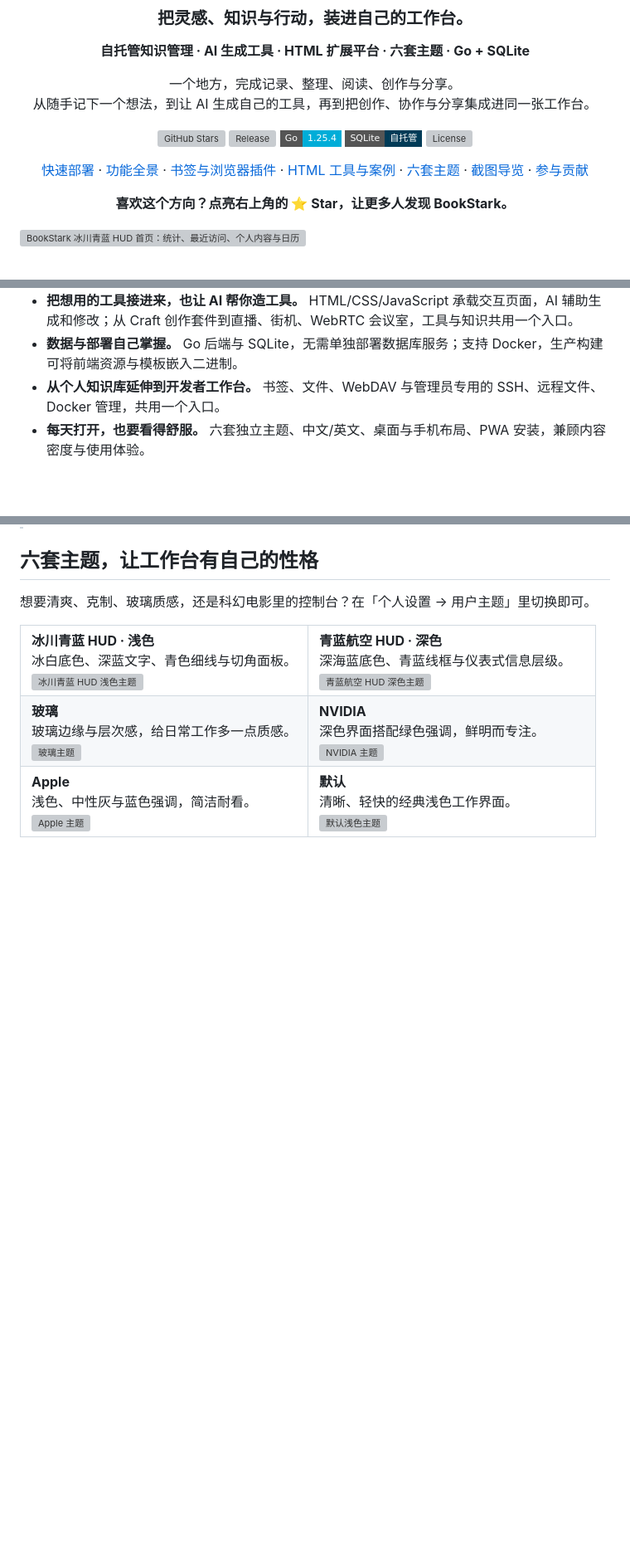
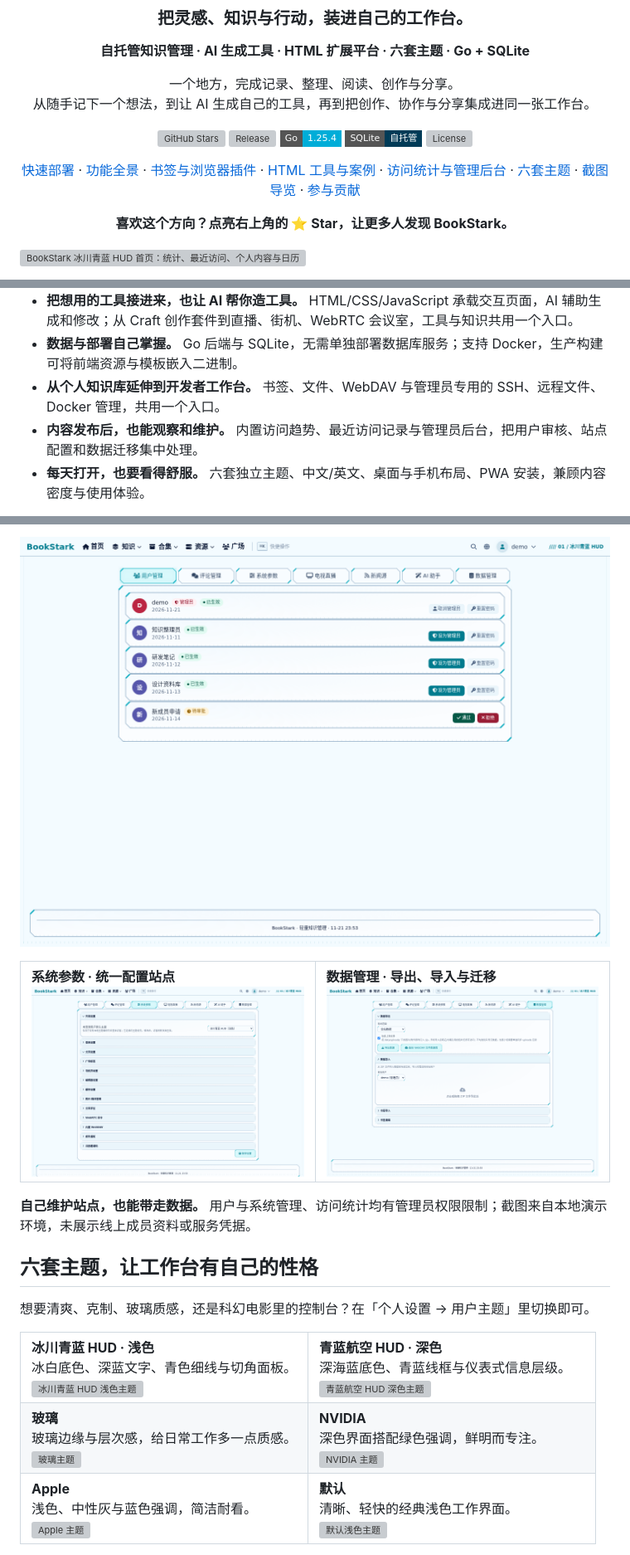
Before and after one commit to yunwan1x/bookstark, a Markdown page: readme.md, 3 parts joined by grey strips. Shown at 83% size. GitHub-like rendering; pictures changed too: docs/screenshots/admin-data.png (added), docs/screenshots/admin-members.png (added), docs/screenshots/admin-settings.png (added); badges without logos; blank space fills up the shorter version; grey boxes are pictures that could not be loaded.

Commit message:
docs: showcase visit analytics and administrator dashboard

```diff
--- a/readme.md
+++ b/readme.md
@@ -15,7 +15,7 @@
 [![SQLite](https://img.shields.io/badge/SQLite-自托管-003B57?style=flat-square&logo=sqlite&logoColor=white)](docs/usage-and-deployment.md)
 [![License](https://img.shields.io/github/license/yunwan1x/bookstark?style=flat-square)](LICENSE)
 
-[快速部署](#快速部署) · [功能全景](#功能全景) · [书签与浏览器插件](#书签管理收藏得快也找得回来) · [HTML 工具与案例](#html-扩展平台把想用的工具装进同一个工作台) · [六套主题](#六套主题让工作台有自己的性格) · [截图导览](#从记录到输出一条完整的工作流) · [参与贡献](#一起把-bookstark-做得更好)
+[快速部署](#快速部署) · [功能全景](#功能全景) · [书签与浏览器插件](#书签管理收藏得快也找得回来) · [HTML 工具与案例](#html-扩展平台把想用的工具装进同一个工作台) · [访问统计与管理后台](#访问统计与管理后台把站点运营也放进工作台) · [六套主题](#六套主题让工作台有自己的性格) · [截图导览](#从记录到输出一条完整的工作流) · [参与贡献](#一起把-bookstark-做得更好)
 
 **喜欢这个方向？点亮右上角的 ⭐ Star，让更多人发现 BookStark。**
 
@@ -34,6 +34,7 @@
 - **把想用的工具接进来，也让 AI 帮你造工具。** HTML/CSS/JavaScript 承载交互页面，AI 辅助生成和修改；从 Craft 创作套件到直播、街机、WebRTC 会议室，工具与知识共用一个入口。
 - **数据与部署自己掌握。** Go 后端与 SQLite，无需单独部署数据库服务；支持 Docker，生产构建可将前端资源与模板嵌入二进制。
 - **从个人知识库延伸到开发者工作台。** 书签、文件、WebDAV 与管理员专用的 SSH、远程文件、Docker 管理，共用一个入口。
+- **内容发布后，也能观察和维护。** 内置访问趋势、最近访问记录与管理员后台，把用户审核、站点配置和数据迁移集中处理。
 - **每天打开，也要看得舒服。** 六套独立主题、中文/英文、桌面与手机布局、PWA 安装，兼顾内容密度与使用体验。
 
 **适合你，如果你想要：** 一个自己的知识库、一套学习与研究工作流、一个自托管内容站，或一张把资料与工具放在一起的开发者工作台。
@@ -197,3 +220,13 @@ BookStark 的 HTML 文章和文档可以承载 HTML、CSS 与 JavaScript，运
+![管理员用户管理：成员列表、角色设置与待审批申请（演示账号）](docs/screenshots/admin-members.png)
+
+<table>
+  <tr>
+    <td width="50%"><strong>系统参数 · 统一配置站点</strong><br><img src="docs/screenshots/admin-settings.png" alt="管理员系统参数：访客默认主题及各配置分组" width="100%"></td>
+    <td width="50%"><strong>数据管理 · 导出、导入与迁移</strong><br><img src="docs/screenshots/admin-data.png" alt="管理员数据管理：导出范围、上传附件、WebDAV 备份与数据导入" width="100%"></td>
+  </tr>
+</table>
+
+**自己维护站点，也能带走数据。** 用户与系统管理、访问统计均有管理员权限限制；截图来自本地演示环境，未展示线上成员资料或服务凭据。
 
 ## 六套主题，让工作台有自己的性格
 
```
Also changed, not shown: other parts of readme.md (+22 -0 lines), docs/screenshots/README.md (+9 -0 lines), docs/screenshots/admin-analytics.png (added).
